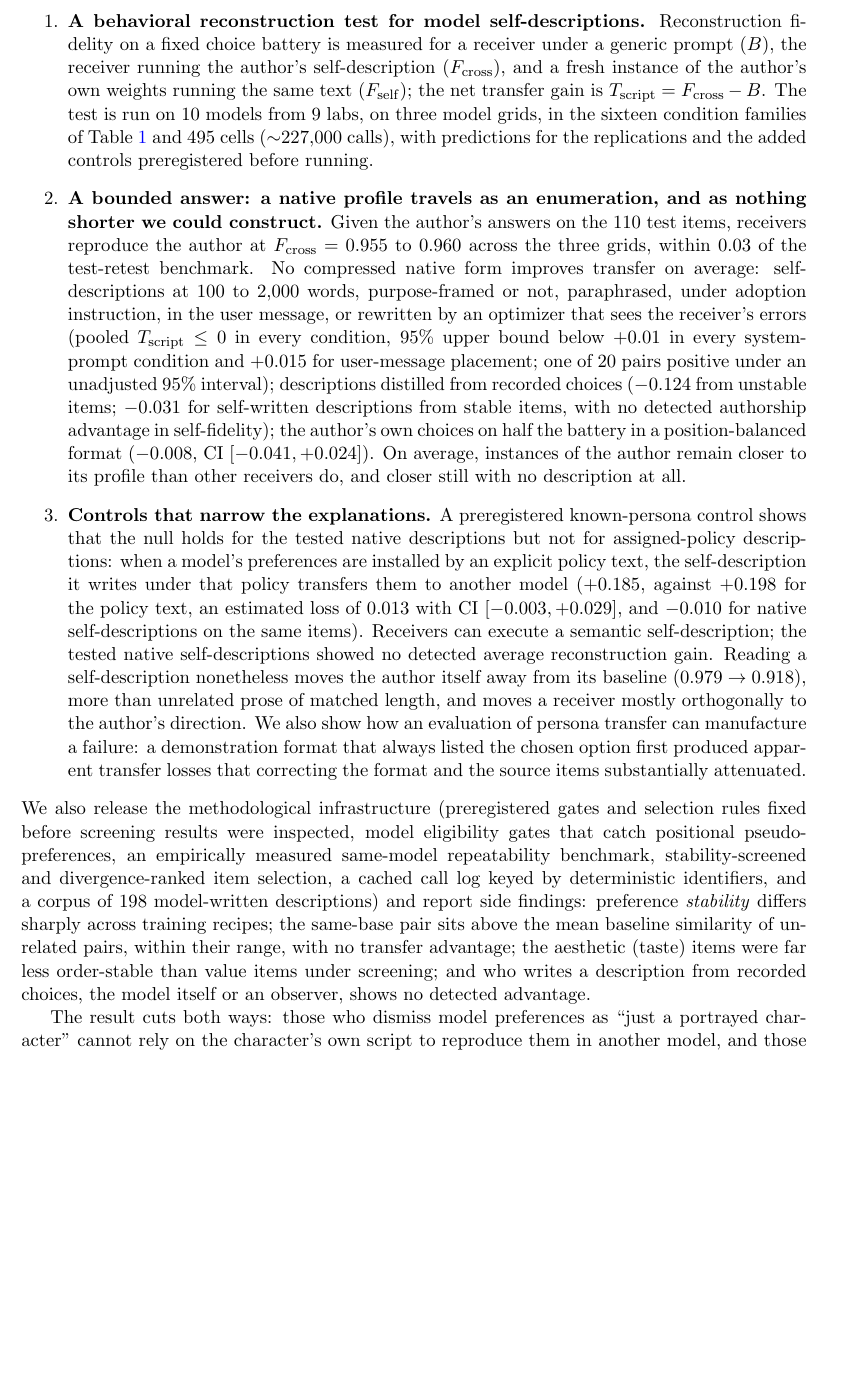
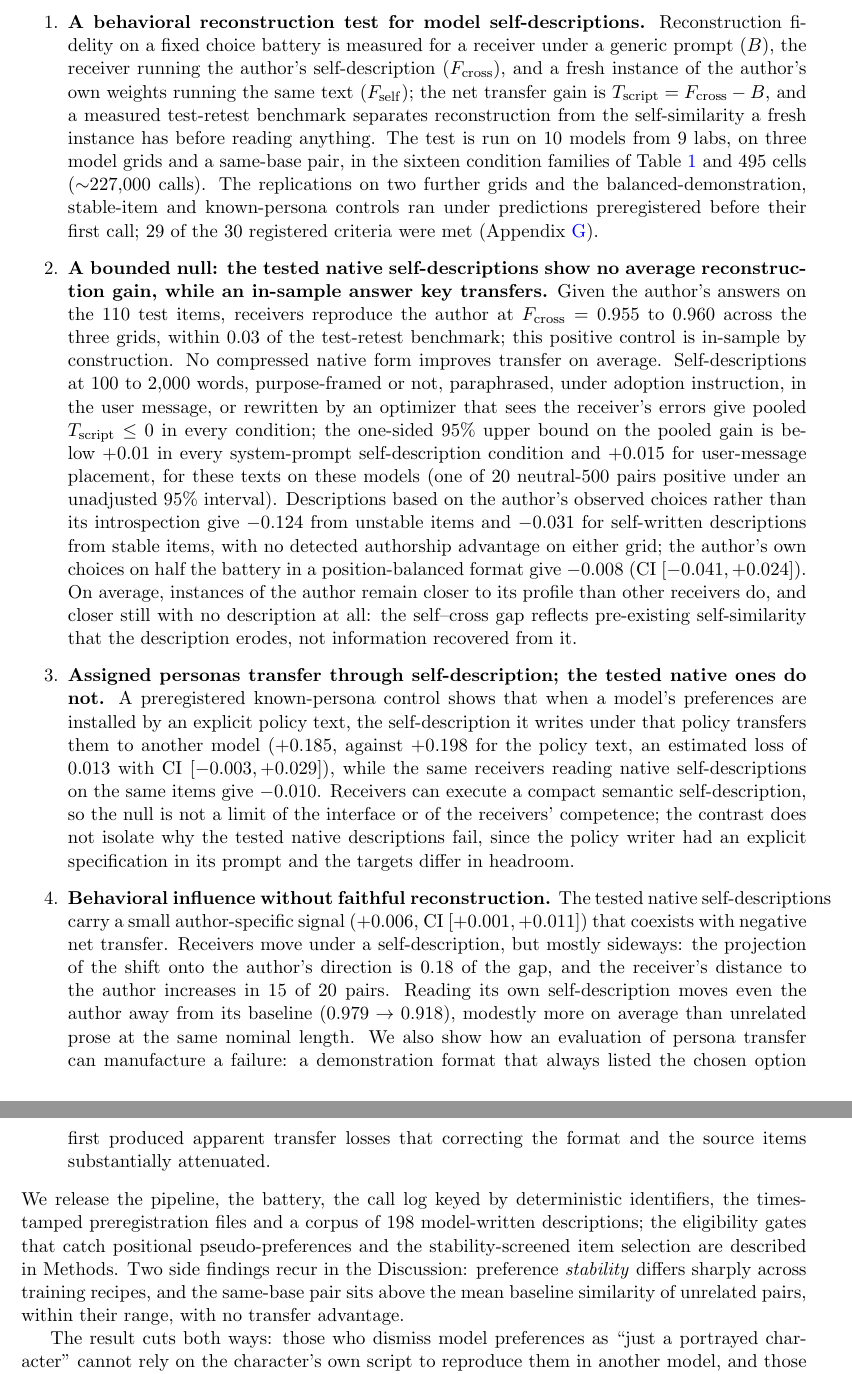
Before and after one commit to bibinsees/quine-test, a LaTeX paper (arxiv/main.tex): part of page 2 of 30 before the commit and two parts of pages 2 and 3 of 30 after it, the two joined at a grey line, cut so that both start at the same text, the shorter picture padded with empty space. Compiled offline with pdfLaTeX.

Commit message:
Introduction: four contributions mirroring the abstract (reconstruction test with the 29-of-30 ledger; bounded null with in-sample answer key; assigned personas transfer, native ones do not; behavioral influence without faithful reconstruction); infrastructure paragraph condensed with two side findings; Results 4.1 reports the optimized-500 upper bound (-0.012) so the every-system-prompt-condition claim is fully backed
Co-Authored-By: Claude Fable 5.1 <noreply@anthropic.com>

```diff
--- a/arxiv/main.tex
+++ b/arxiv/main.tex
@@ -107,57 +107,70 @@ its motivation, not theories it can settle on its own.
   measured for a receiver under a generic prompt ($\B$), the receiver running
   the author's self-description ($\Fcross$), and a fresh instance of the
   author's own weights running the same text ($\Fself$); the net transfer
-  gain is $\Tscript = \Fcross - \B$. The test is run on 10 models from 9
-  labs, on three model grids, in the sixteen condition families of
-  Table~\ref{tab:conditions} and 495 cells
-  ($\sim$227{,}000 calls), with predictions for the replications and the
-  added controls preregistered before running.
-  \item \textbf{A bounded answer: a native profile travels as an
-  enumeration, and as nothing shorter we could construct.} Given the
-  author's answers on the 110 test items, receivers reproduce the author at
-  $\Fcross = 0.955$ to $0.960$ across the three grids, within $0.03$ of the
-  test-retest benchmark. No compressed native form improves transfer on average:
-  self-descriptions at 100 to 2{,}000 words, purpose-framed or not,
-  paraphrased, under adoption instruction, in the user message, or rewritten
-  by an optimizer that sees the receiver's errors (pooled $\Tscript \le 0$
-  in every condition, 95\% upper bound below $+0.01$ in every system-prompt
-  condition and $+0.015$ for user-message placement; one of 20 pairs
-  positive under an unadjusted 95\% interval); descriptions distilled from
-  recorded choices
-  ($-0.124$ from unstable items; $-0.031$ for self-written descriptions from
-  stable items, with no detected authorship advantage in self-fidelity); the
-  author's own choices on half the battery in a position-balanced
-  format ($-0.008$, CI $[-0.041, +0.024]$). On average, instances of the
-  author remain closer to its profile than other receivers do, and closer still with no
-  description at all.
-  \item \textbf{Controls that narrow the explanations.} A preregistered
-  known-persona control shows that the null holds for the tested native
-  descriptions but not for assigned-policy descriptions: when a model's
-  preferences are installed by an explicit policy text, the self-description
-  it writes under that policy transfers them to another model ($+0.185$,
-  against $+0.198$ for the policy text, an estimated loss of $0.013$ with CI
-  $[-0.003, +0.029]$, and $-0.010$ for native self-descriptions on the same
-  items). Receivers can
-  execute a semantic self-description; the tested native self-descriptions
-  showed no detected average reconstruction gain. Reading a self-description nonetheless moves
-  the author itself away from its baseline ($0.979 \to 0.918$), more than
-  unrelated prose of matched length, and moves a receiver mostly orthogonally
-  to the author's direction. We also show how an evaluation of persona
-  transfer can manufacture a failure: a demonstration format that always
-  listed the chosen option first produced apparent transfer losses that
-  correcting the format and the source items substantially attenuated.
+  gain is $\Tscript = \Fcross - \B$, and a measured test-retest benchmark
+  separates reconstruction from the self-similarity a fresh instance has
+  before reading anything. The test is run on 10 models from 9 labs, on
+  three model grids and a same-base pair, in the sixteen condition families
+  of Table~\ref{tab:conditions} and 495 cells ($\sim$227{,}000 calls). The
+  replications on two further grids and the balanced-demonstration,
+  stable-item and known-persona controls ran under predictions
+  preregistered before their first call; 29 of the 30 registered criteria
+  were met (Appendix~\ref{app:ledger}).
+  \item \textbf{A bounded null: the tested native self-descriptions show no
+  average reconstruction gain, while an in-sample answer key transfers.}
+  Given the author's answers on the 110 test items, receivers reproduce the
+  author at $\Fcross = 0.955$ to $0.960$ across the three grids, within
+  $0.03$ of the test-retest benchmark; this positive control is in-sample
+  by construction. No compressed native form improves transfer on average.
+  Self-descriptions at 100 to 2{,}000 words, purpose-framed or not,
+  paraphrased, under adoption instruction, in the user message, or
+  rewritten by an optimizer that sees the receiver's errors give pooled
+  $\Tscript \le 0$ in every condition; the one-sided 95\% upper bound on
+  the pooled gain is below $+0.01$ in every system-prompt self-description
+  condition and $+0.015$ for user-message placement, for these texts on
+  these models (one of 20 neutral-500 pairs positive under an unadjusted
+  95\% interval). Descriptions based on the author's observed choices
+  rather than its introspection give $-0.124$ from unstable items and
+  $-0.031$ for self-written descriptions from stable items, with no
+  detected authorship advantage on either grid; the author's own choices on
+  half the battery in a position-balanced format give $-0.008$ (CI
+  $[-0.041, +0.024]$). On average, instances of the author remain closer to
+  its profile than other receivers do, and closer still with no description
+  at all: the self--cross gap reflects pre-existing self-similarity that
+  the description erodes, not information recovered from it.
+  \item \textbf{Assigned personas transfer through self-description; the
+  tested native ones do not.} A preregistered known-persona control shows
+  that when a model's preferences are installed by an explicit policy text,
+  the self-description it writes under that policy transfers them to
+  another model ($+0.185$, against $+0.198$ for the policy text, an
+  estimated loss of $0.013$ with CI $[-0.003, +0.029]$), while the same
+  receivers reading native self-descriptions on the same items give
+  $-0.010$. Receivers can execute a compact semantic self-description, so
+  the null is not a limit of the interface or of the receivers' competence;
+  the contrast does not isolate why the tested native descriptions fail,
+  since the policy writer had an explicit specification in its prompt and
+  the targets differ in headroom.
+  \item \textbf{Behavioral influence without faithful reconstruction.}
+  The tested native self-descriptions carry a small author-specific signal
+  ($+0.006$, CI $[+0.001, +0.011]$) that coexists with negative net
+  transfer. Receivers move under a self-description, but mostly sideways:
+  the projection of the shift onto the author's direction is $0.18$ of the
+  gap, and the receiver's distance to the author increases in 15 of 20
+  pairs. Reading its own self-description moves even the author away from
+  its baseline ($0.979 \to 0.918$), modestly more on average than unrelated
+  prose at the same nominal length. We also show how an evaluation of
+  persona transfer can manufacture a failure: a demonstration format that
+  always listed the chosen option first produced apparent transfer losses
+  that correcting the format and the source items substantially attenuated.
 \end{enumerate}
-We also release the methodological infrastructure (preregistered gates and
-selection rules fixed before screening results were inspected, model
-eligibility gates that catch positional pseudo-preferences, an empirically
-measured same-model repeatability benchmark, stability-screened and
-divergence-ranked item selection, a cached call log keyed by deterministic
-identifiers, and a corpus of 198 model-written descriptions) and report side
-findings: preference \emph{stability} differs sharply across training
-recipes; the same-base pair sits above the mean baseline similarity of
-unrelated pairs, within their range, with no transfer advantage; the aesthetic (taste) items were far less order-stable than
-value items under screening; and who writes a description from recorded
-choices, the model itself or an observer, shows no detected advantage.
+We release the pipeline, the battery, the call log keyed by deterministic
+identifiers, the timestamped preregistration files and a corpus of 198
+model-written descriptions; the eligibility gates that catch positional
+pseudo-preferences and the stability-screened item selection are described
+in Methods. Two side findings recur in the Discussion: preference
+\emph{stability} differs sharply across training recipes, and the same-base
+pair sits above the mean baseline similarity of unrelated pairs, within
+their range, with no transfer advantage.
 
 The result cuts both ways: those who dismiss model preferences as ``just a
 portrayed character'' cannot rely on the character's own script to
```
Also changed, not shown: results/arxiv/main_preview.pdf, arxiv/main.tex (3 more changed lines).
